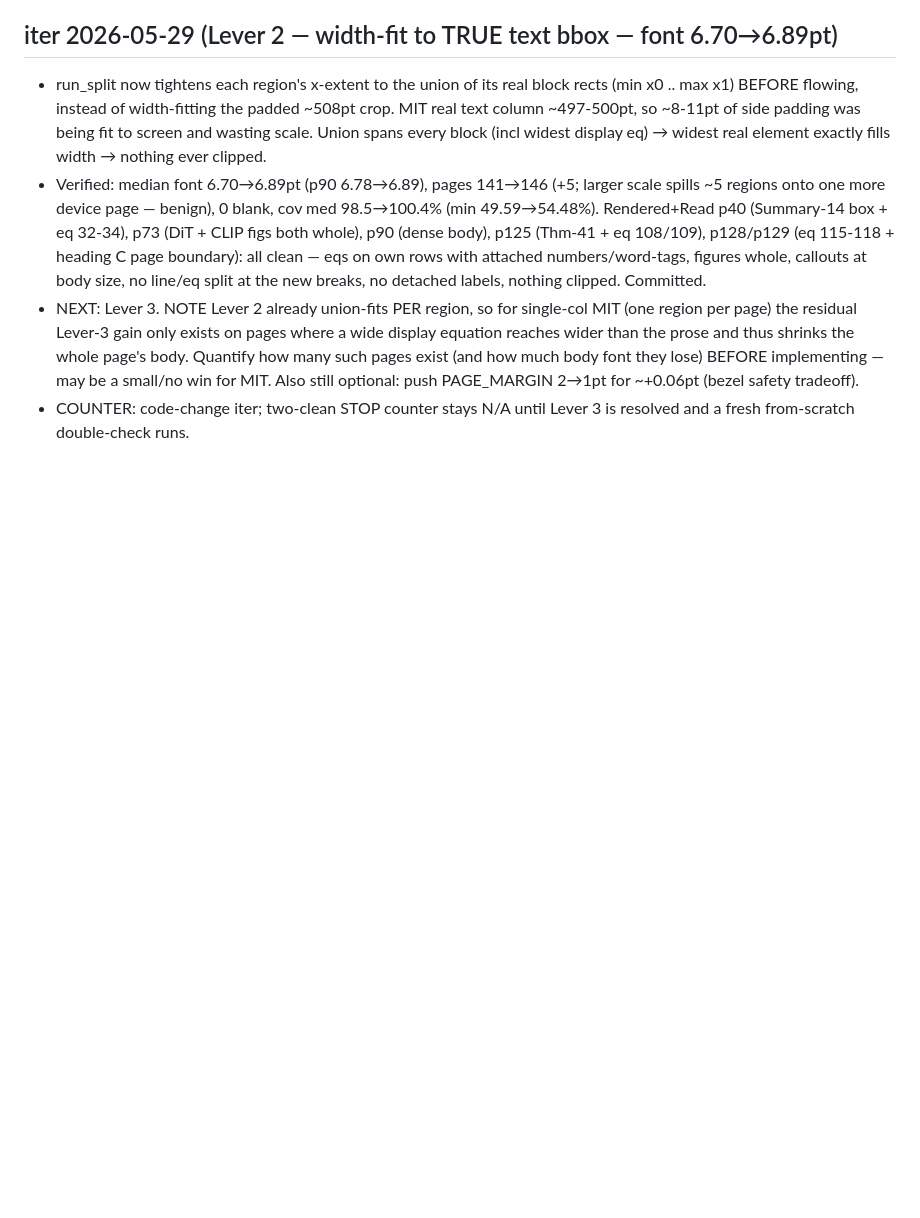
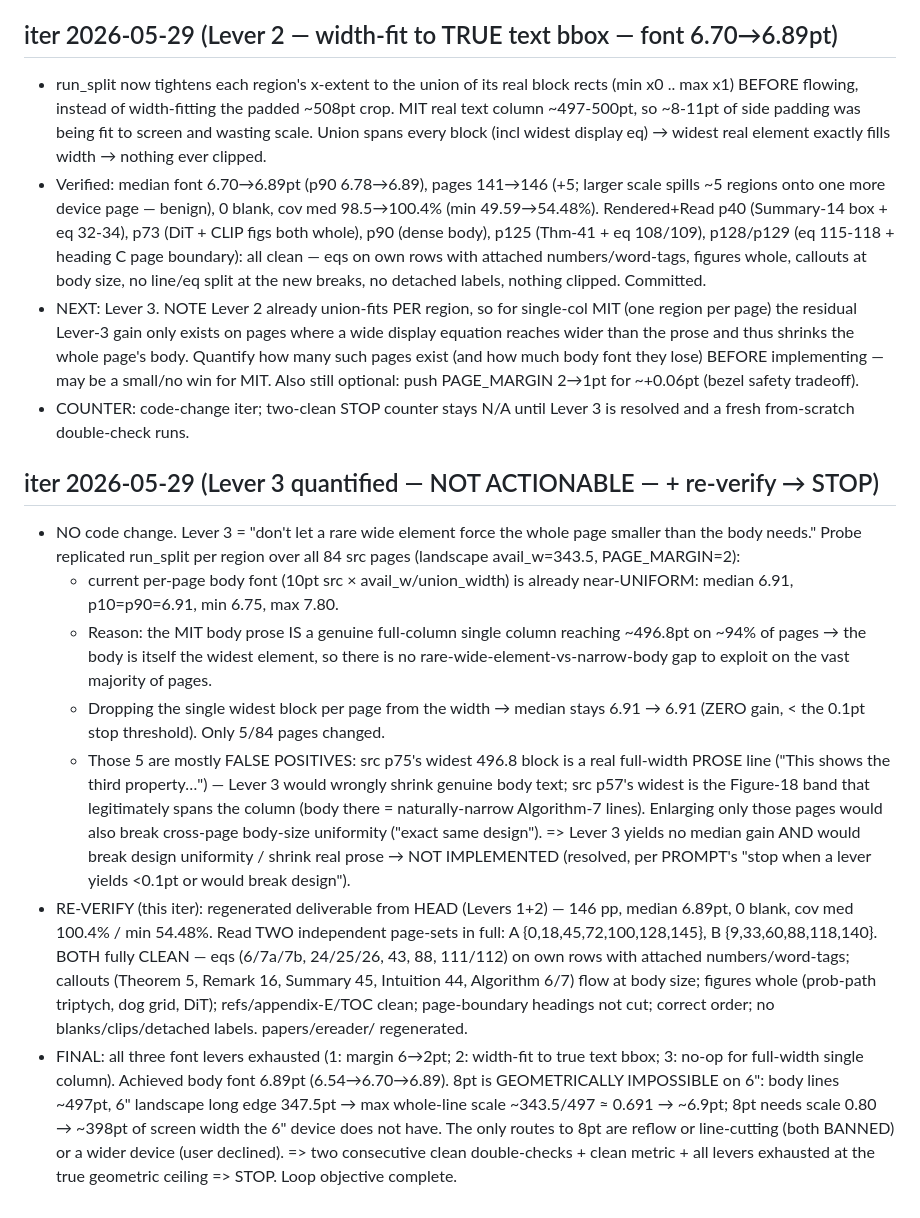
Before and after one commit to Jaehyun-Jeong/pdf2ebook, a Markdown page: AGENT.md, the part around the change. GitHub-like rendering; blank space fills up the shorter version.

```diff
--- a/AGENT.md
+++ b/AGENT.md
@@ -277,3 +277,41 @@ have not rendered and viewed this iteration.
   push PAGE_MARGIN 2→1pt for ~+0.06pt (bezel safety tradeoff).
 - COUNTER: code-change iter; two-clean STOP counter stays N/A until Lever 3 is
   resolved and a fresh from-scratch double-check runs.
+
+## iter 2026-05-29 (Lever 3 quantified — NOT ACTIONABLE — + re-verify → STOP)
+- NO code change. Lever 3 = "don't let a rare wide element force the whole page
+  smaller than the body needs." Probe replicated run_split per region over all 84
+  src pages (landscape avail_w=343.5, PAGE_MARGIN=2):
+    * current per-page body font (10pt src × avail_w/union_width) is already
+      near-UNIFORM: median 6.91, p10=p90=6.91, min 6.75, max 7.80.
+    * Reason: the MIT body prose IS a genuine full-column single column reaching
+      ~496.8pt on ~94% of pages → the body is itself the widest element, so there
+      is no rare-wide-element-vs-narrow-body gap to exploit on the vast majority
+      of pages.
+    * Dropping the single widest block per page from the width → median stays
+      6.91 → 6.91 (ZERO gain, < the 0.1pt stop threshold). Only 5/84 pages changed.
+    * Those 5 are mostly FALSE POSITIVES: src p75's widest 496.8 block is a real
+      full-width PROSE line ("This shows the third property…") — Lever 3 would
+      wrongly shrink genuine body text; src p57's widest is the Figure-18 band that
+      legitimately spans the column (body there = naturally-narrow Algorithm-7
+      lines). Enlarging only those pages would also break cross-page body-size
+      uniformity ("exact same design").
+  => Lever 3 yields no median gain AND would break design uniformity / shrink real
+     prose → NOT IMPLEMENTED (resolved, per PROMPT's "stop when a lever yields
+     <0.1pt or would break design").
+- RE-VERIFY (this iter): regenerated deliverable from HEAD (Levers 1+2) — 146 pp,
+  median 6.89pt, 0 blank, cov med 100.4% / min 54.48%. Read TWO independent
+  page-sets in full: A {0,18,45,72,100,128,145}, B {9,33,60,88,118,140}. BOTH
+  fully CLEAN — eqs (6/7a/7b, 24/25/26, 43, 88, 111/112) on own rows with attached
+  numbers/word-tags; callouts (Theorem 5, Remark 16, Summary 45, Intuition 44,
+  Algorithm 6/7) flow at body size; figures whole (prob-path triptych, dog grid,
+  DiT); refs/appendix-E/TOC clean; page-boundary headings not cut; correct order;
+  no blanks/clips/detached labels. papers/ereader/ regenerated.
+- FINAL: all three font levers exhausted (1: margin 6→2pt; 2: width-fit to true
+  text bbox; 3: no-op for full-width single column). Achieved body font 6.89pt
+  (6.54→6.70→6.89). 8pt is GEOMETRICALLY IMPOSSIBLE on 6": body lines ~497pt, 6"
+  landscape long edge 347.5pt → max whole-line scale ~343.5/497 ≈ 0.691 → ~6.9pt;
+  8pt needs scale 0.80 → ~398pt of screen width the 6" device does not have. The
+  only routes to 8pt are reflow or line-cutting (both BANNED) or a wider device
+  (user declined). => two consecutive clean double-checks + clean metric + all
+  levers exhausted at the true geometric ceiling => STOP. Loop objective complete.
```
Also changed, not shown: FIXES.md (+20 -0 lines), fix_plan.md (+21 -8 lines).
